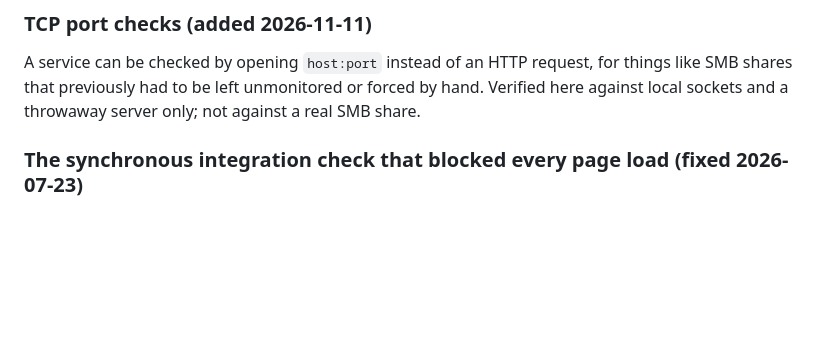
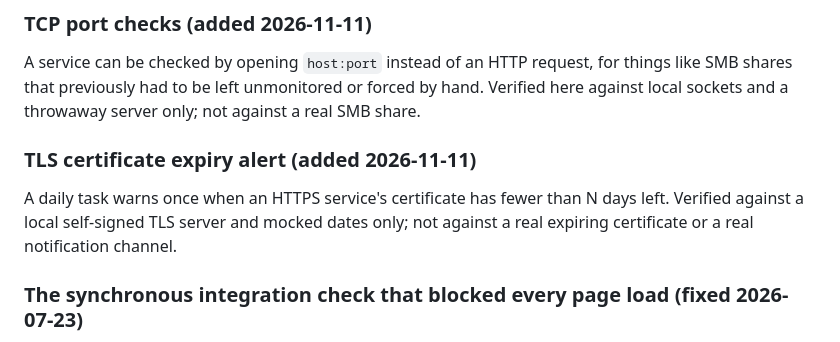
Before and after one commit to Adam4125-officiel/Status-Portal, a Markdown page: docs/HISTORY.md, the part around the change. Rendered like a GitHub page; blank space fills up the shorter version.

```diff
--- a/docs/HISTORY.md
+++ b/docs/HISTORY.md
@@ -31,6 +31,12 @@ Rough chronological range: 2026-07-22 through 2026-09-24.
 A service can be checked by opening `host:port` instead of an HTTP request, for things
 like SMB shares that previously had to be left unmonitored or forced by hand. Verified
 here against local sockets and a throwaway server only; not against a real SMB share.
+
+### TLS certificate expiry alert (added 2026-11-11)
+
+A daily task warns once when an HTTPS service's certificate has fewer than N days
+left. Verified against a local self-signed TLS server and mocked dates only; not
+against a real expiring certificate or a real notification channel.
 
 ### The synchronous integration check that blocked every page load (fixed 2026-07-23)
 
```
Also changed, not shown: docs/claude/admin-panel.md (+12 -0 lines).
